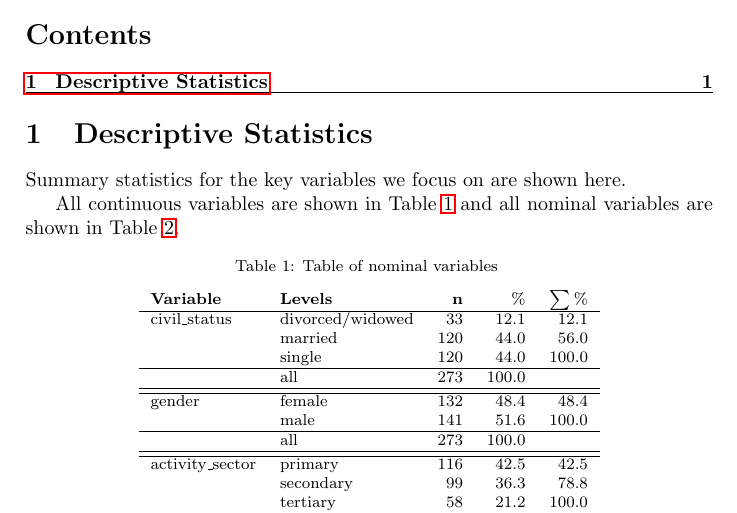
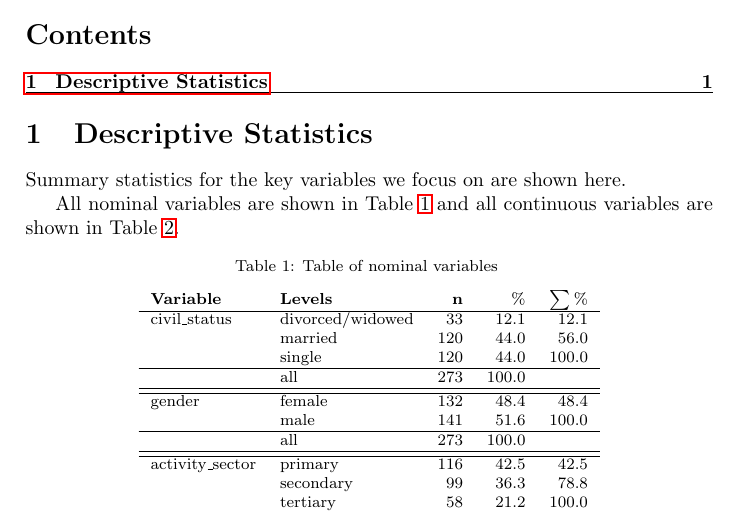
Before and after one commit to ivanhanigan/TransformSurveyTools, a LaTeX document (inst/doc/report.tex): part of page 1 of 3, cut so that both start at the same text. Compiled offline with pdfLaTeX.

Commit message:
fix text

```diff
--- a/inst/doc/report.tex
+++ b/inst/doc/report.tex
@@ -28,7 +28,7 @@
 
 Summary statistics for the key variables we focus on are shown here.
 
-All continuous variables are shown in Table \ref{tab:table5} and all nominal variables are shown in Table \ref{tab:table4}.
+All nominal variables are shown in Table \ref{tab:table5} and all continuous variables are shown in Table \ref{tab:table4}.
 
 \input{tab5.tex}
 \input{tab4.tex}
```
Also changed, not shown: inst/doc/report.pdf, inst/doc/report.tex (2 more changed lines), 1 other file.
